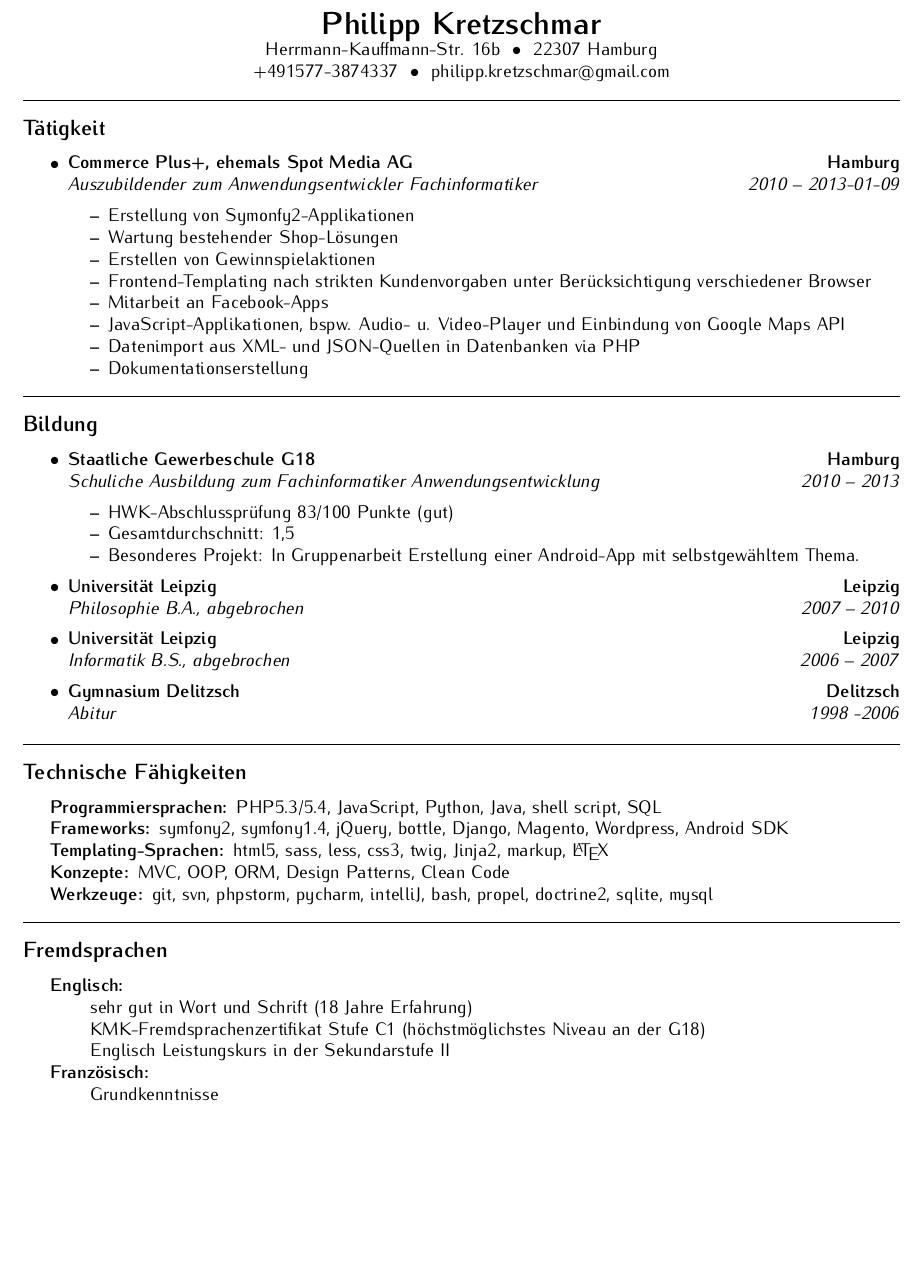
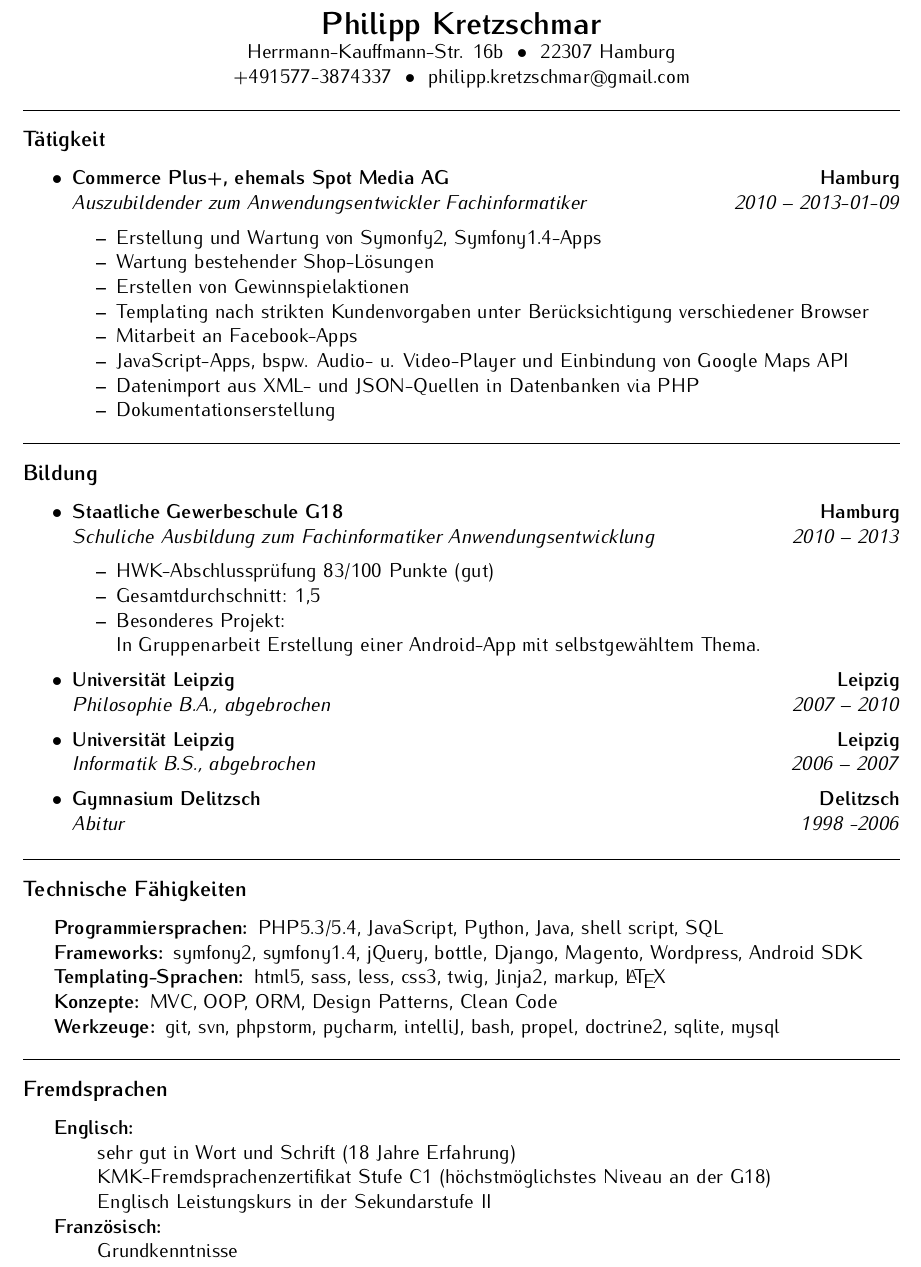
Before and after one commit to k0pernikus/resume, a LaTeX CV (resume.tex): part of the page, cut so that both start at the same text, the shorter picture padded with empty space. Compiled offline with pdfLaTeX.

```diff
--- a/resume.tex
+++ b/resume.tex
@@ -1,7 +1,7 @@
 % resume.tex
 % vim:set ft=tex spell:
 
-\documentclass[10pt,a4paper]{article}
+\documentclass[11pt,a4paper]{article}
 \usepackage[a4paper,margin=2cm]{geometry}
 \usepackage[utf8]{inputenc}
 \usepackage{mdwlist}
@@ -70,12 +70,12 @@
 	{\emph{Auszubildender zum Anwendungsentwickler Fachinformatiker}}
 	{\emph{2010 -- 2013-01-09}}
 	\begin{itemize*}
-		\item Erstellung von Symonfy2-Applikationen
+		\item Erstellung und Wartung von Symonfy2, Symfony1.4-Apps
 		\item Wartung bestehender Shop-Lösungen
 		\item Erstellen von Gewinnspielaktionen
-		\item Frontend-Templating nach strikten Kundenvorgaben unter Berücksichtigung verschiedener Browser
+		\item Templating nach strikten Kundenvorgaben unter Berücksichtigung verschiedener Browser
 		\item Mitarbeit an Facebook-Apps
-		\item JavaScript-Applikationen, bspw. Audio- u. Video-Player und Einbindung von Google Maps API
+		\item JavaScript-Apps, bspw. Audio- u. Video-Player und Einbindung von Google Maps API
 		\item Datenimport aus XML- und JSON-Quellen in Datenbanken via PHP
 		\item Dokumentationserstellung
 	\end{itemize*}
@@ -99,7 +99,7 @@
 	\begin{itemize*}
 		\item HWK-Abschlussprüfung 83/100 Punkte (gut)
 		\item Gesamtdurchschnitt: 1,5
-		\item Besonderes Projekt: In Gruppenarbeit Erstellung einer Android-App mit selbstgewähltem Thema.
+		\item Besonderes Projekt: \\ In Gruppenarbeit Erstellung einer Android-App mit selbstgewähltem Thema.
 	\end{itemize*}
 
 
```
